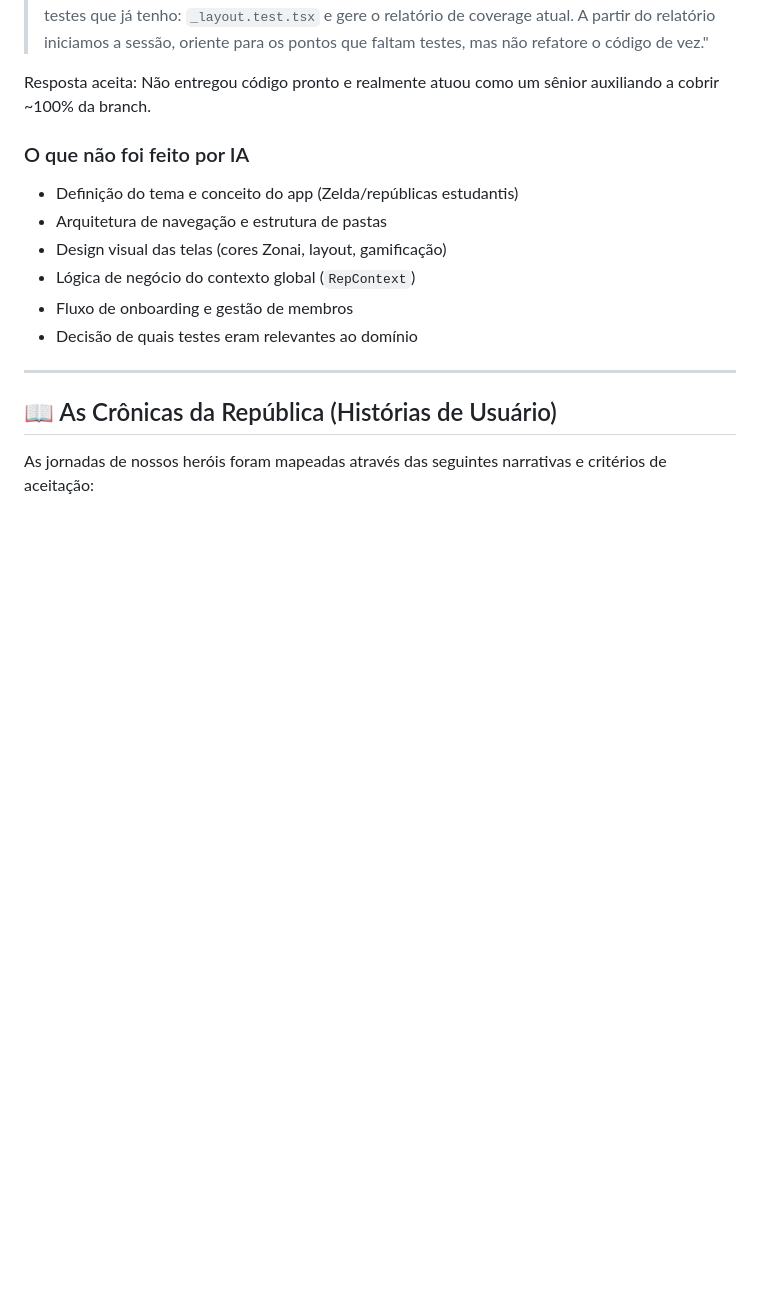
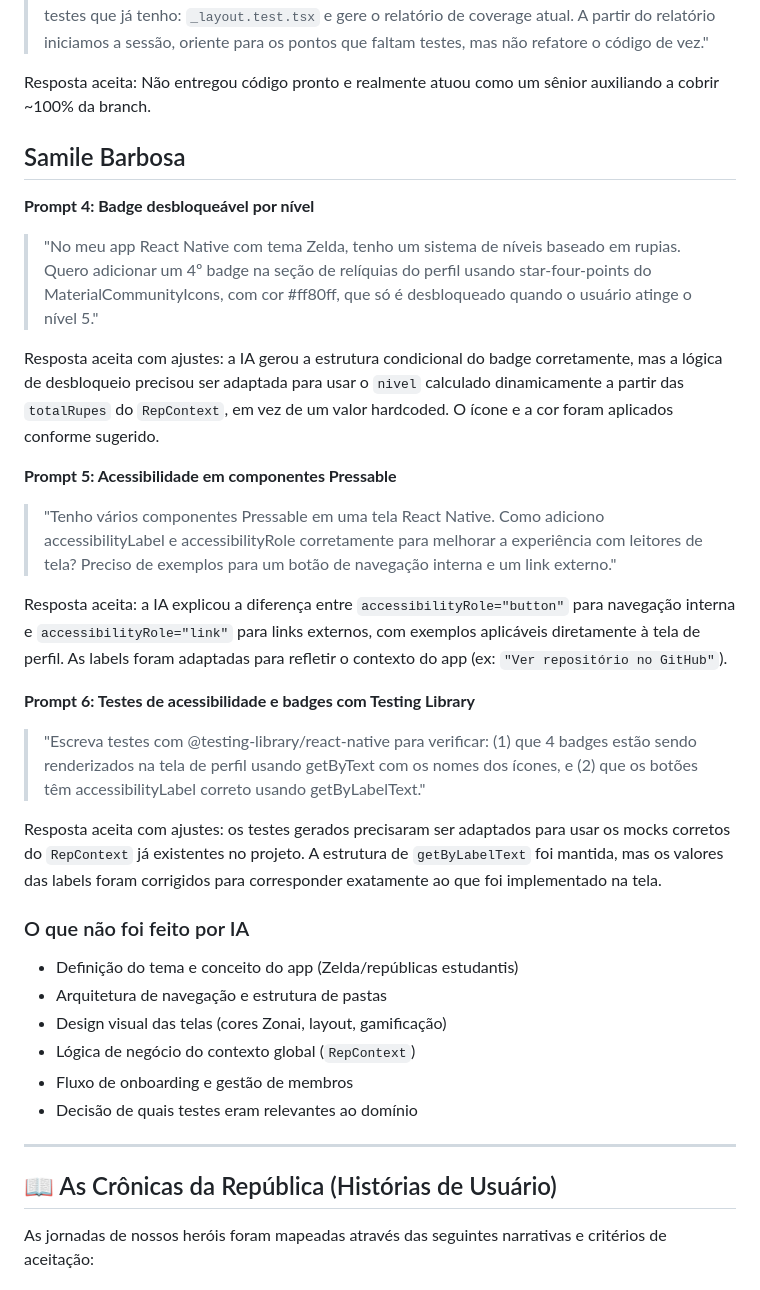
Before and after one commit to C14-INATEL/RepQuest, a Markdown page: README.md, the part around the change. Rendered like a GitHub page; blank space fills up the shorter version.

Commit message:
docs: adiciona prompts de IA da Samile no README

```diff
--- a/README.md
+++ b/README.md
@@ -167,6 +167,23 @@ Resposta aceita com ajustes: a IA além da estrutura criou outras histórias de
 > "Atue como um Engenheiro de Software Sênior e um Especialista em Testes Automatizados. A partir de agora, nós vamos fazer uma sessão de pair programming. Acabei de receber um feedback do meu time indicando que a branch coverage do meu componente está baixa. Meu objetivo é atingir, se possível, 100% de coverage nesse arquivo: `_layout.tsx`. Encaminharei os testes que já tenho: `_layout.test.tsx` e gere o relatório de coverage atual. A partir do relatório iniciamos a sessão, oriente para os pontos que faltam testes, mas não refatore o código de vez."
 
 Resposta aceita: Não entregou código pronto e realmente atuou como um sênior auxiliando a cobrir ~100% da branch.
+
+## Samile Barbosa
+
+**Prompt 4: Badge desbloqueável por nível**
+> "No meu app React Native com tema Zelda, tenho um sistema de níveis baseado em rupias. Quero adicionar um 4º badge na seção de relíquias do perfil usando star-four-points do MaterialCommunityIcons, com cor #ff80ff, que só é desbloqueado quando o usuário atinge o nível 5."
+
+Resposta aceita com ajustes: a IA gerou a estrutura condicional do badge corretamente, mas a lógica de desbloqueio precisou ser adaptada para usar o `nivel` calculado dinamicamente a partir das `totalRupes` do `RepContext`, em vez de um valor hardcoded. O ícone e a cor foram aplicados conforme sugerido.
+
+**Prompt 5: Acessibilidade em componentes Pressable**
+> "Tenho vários componentes Pressable em uma tela React Native. Como adiciono accessibilityLabel e accessibilityRole corretamente para melhorar a experiência com leitores de tela? Preciso de exemplos para um botão de navegação interna e um link externo."
+
+Resposta aceita: a IA explicou a diferença entre `accessibilityRole="button"` para navegação interna e `accessibilityRole="link"` para links externos, com exemplos aplicáveis diretamente à tela de perfil. As labels foram adaptadas para refletir o contexto do app (ex: `"Ver repositório no GitHub"`).
+
+**Prompt 6: Testes de acessibilidade e badges com Testing Library**
+> "Escreva testes com @testing-library/react-native para verificar: (1) que 4 badges estão sendo renderizados na tela de perfil usando getByText com os nomes dos ícones, e (2) que os botões têm accessibilityLabel correto usando getByLabelText."
+
+Resposta aceita com ajustes: os testes gerados precisaram ser adaptados para usar os mocks corretos do `RepContext` já existentes no projeto. A estrutura de `getByLabelText` foi mantida, mas os valores das labels foram corrigidos para corresponder exatamente ao que foi implementado na tela.
 
 ### O que não foi feito por IA
 
```
